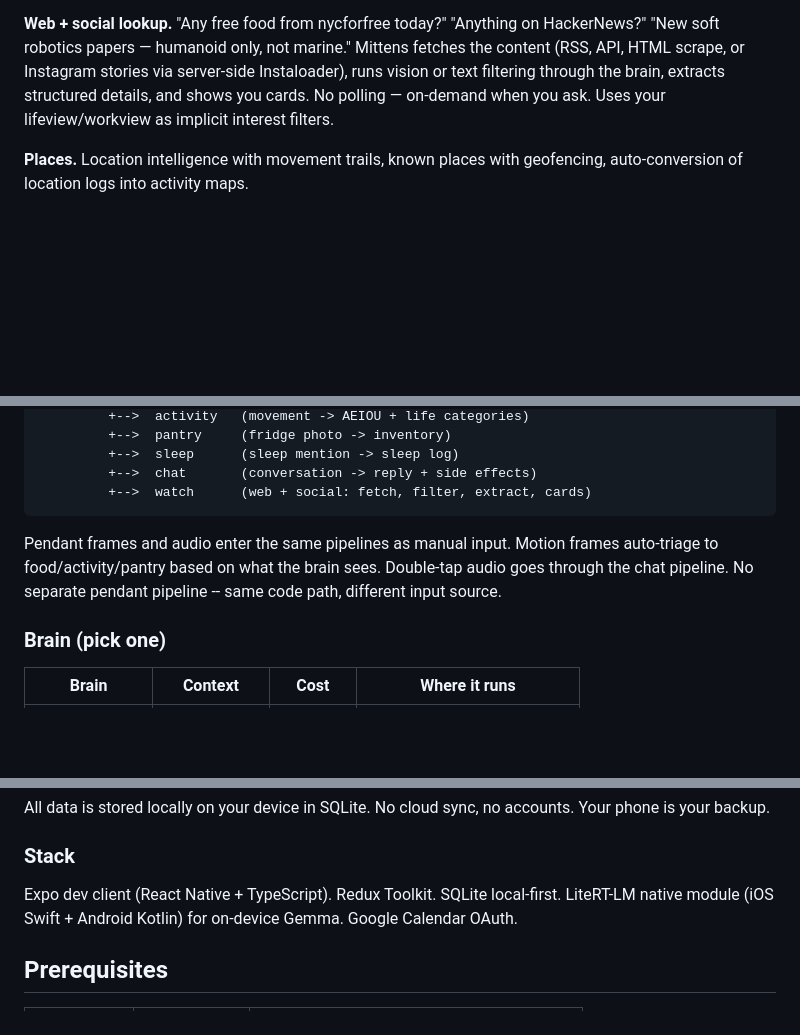
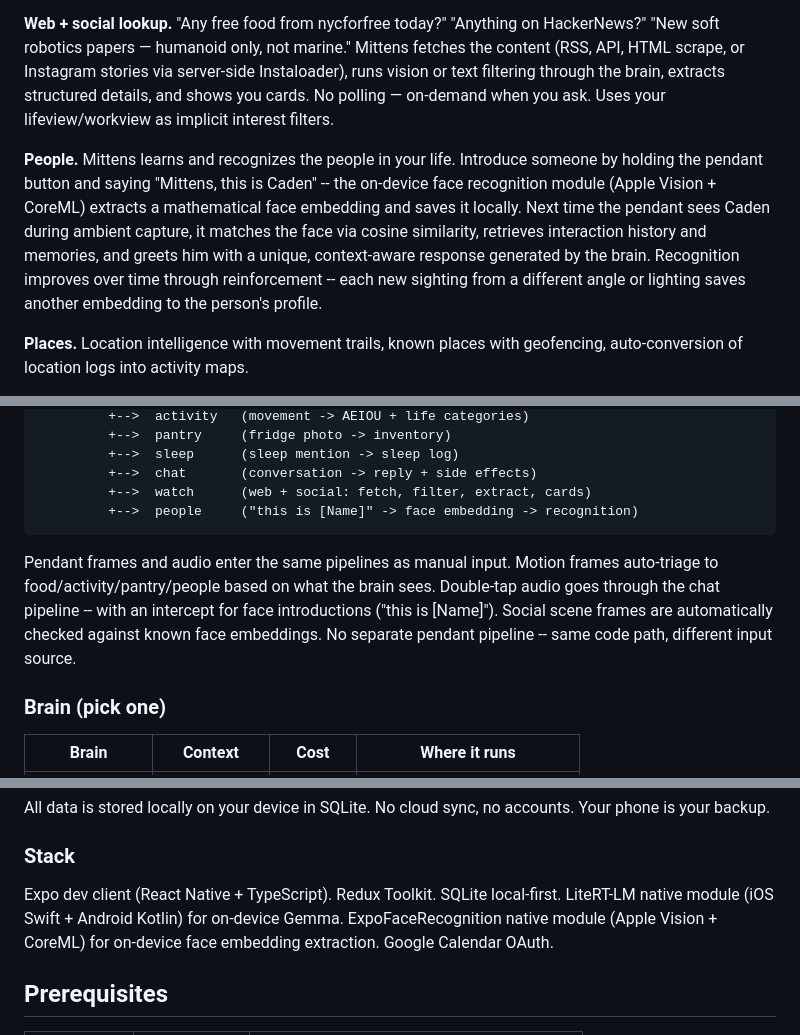
Before and after one commit to SusannaShu/mittens-open, a Markdown page: README.md, 3 parts joined by grey strips. Drawn GitHub-style; blank space fills up the shorter version.

Commit message:
docs: add face recognition to README

````diff
--- a/README.md
+++ b/README.md
@@ -30,6 +30,8 @@ Local model on your phone. Host your own model and port it in, or bring your own
 
 **Web + social lookup.** "Any free food from nycforfree today?" "Anything on HackerNews?" "New soft robotics papers — humanoid only, not marine." Mittens fetches the content (RSS, API, HTML scrape, or Instagram stories via server-side Instaloader), runs vision or text filtering through the brain, extracts structured details, and shows you cards. No polling — on-demand when you ask. Uses your lifeview/workview as implicit interest filters.
 
+**People.** Mittens learns and recognizes the people in your life. Introduce someone by holding the pendant button and saying "Mittens, this is Caden" -- the on-device face recognition module (Apple Vision + CoreML) extracts a mathematical face embedding and saves it locally. Next time the pendant sees Caden during ambient capture, it matches the face via cosine similarity, retrieves interaction history and memories, and greets him with a unique, context-aware response generated by the brain. Recognition improves over time through reinforcement -- each new sighting from a different angle or lighting saves another embedding to the person's profile.
+
 **Places.** Location intelligence with movement trails, known places with geofencing, auto-conversion of location logs into activity maps.
 
 **Calendar.** Google Calendar OAuth sync. Events tracked with actual timing and location from location logs. Focus timer synchronized with calendar events for deep work sessions. Dynamic departure alarms with travel time estimation.
@@ -48,9 +50,10 @@ You ask Mittens something       Pendant captures something
          +-->  sleep      (sleep mention -> sleep log)
          +-->  chat       (conversation -> reply + side effects)
          +-->  watch      (web + social: fetch, filter, extract, cards)
+         +-->  people     ("this is [Name]" -> face embedding -> recognition)
 ```
 
-Pendant frames and audio enter the same pipelines as manual input. Motion frames auto-triage to food/activity/pantry based on what the brain sees. Double-tap audio goes through the chat pipeline. No separate pendant pipeline -- same code path, different input source.
+Pendant frames and audio enter the same pipelines as manual input. Motion frames auto-triage to food/activity/pantry/people based on what the brain sees. Double-tap audio goes through the chat pipeline -- with an intercept for face introductions ("this is [Name]"). Social scene frames are automatically checked against known face embeddings. No separate pendant pipeline -- same code path, different input source.
 
 ### Brain (pick one)
 
@@ -70,7 +73,7 @@ All data is stored locally on your device in SQLite. No cloud sync, no accounts.
 
 ### Stack
 
-Expo dev client (React Native + TypeScript). Redux Toolkit. SQLite local-first. LiteRT-LM native module (iOS Swift + Android Kotlin) for on-device Gemma. Google Calendar OAuth.
+Expo dev client (React Native + TypeScript). Redux Toolkit. SQLite local-first. LiteRT-LM native module (iOS Swift + Android Kotlin) for on-device Gemma. ExpoFaceRecognition native module (Apple Vision + CoreML) for on-device face embedding extraction. Google Calendar OAuth.
 
 ## Prerequisites
 
````
Also changed, not shown: other parts of README.md (+1 -0 lines).
